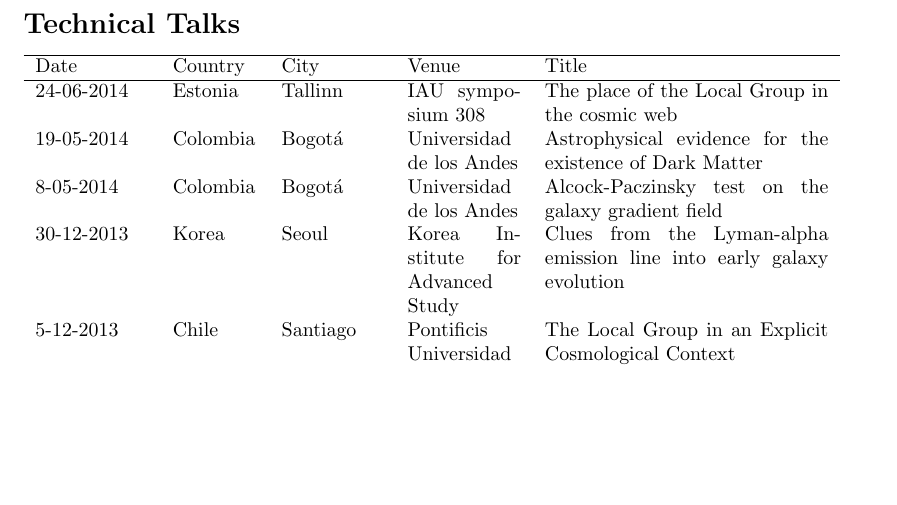
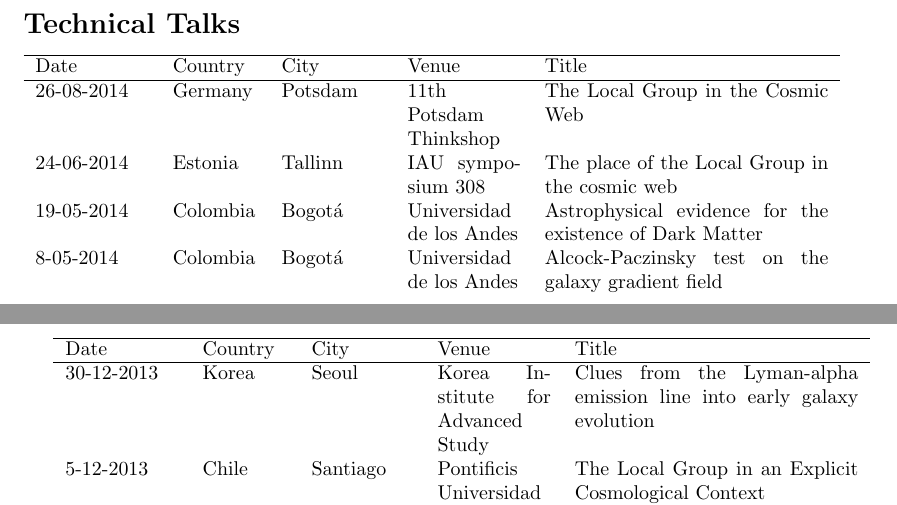
Before and after one commit to forero/CV, a LaTeX document (TalksStays/Talks_ForeroRomero.tex): part of page 2 of 3 before the commit and two parts of pages 1 and 2 of 3 after it, the two joined at a grey line, cut so that both start at the same text, the shorter picture padded with empty space. Compiled offline with pdfLaTeX.

Commit message:
talks updated

```diff
--- a/TalksStays/Talks_ForeroRomero.tex
+++ b/TalksStays/Talks_ForeroRomero.tex
@@ -4,9 +4,15 @@
 
 \begin{tabular}{p{2.0cm} p{1.5cm} p{1.8cm} p{2cm} p{5cm}}\hline
 Date & Country & City& Venue & Title\\\hline
+26-08-2014 & Germany & Potsdam & 11th Potsdam Thinkshop & The Local Group in the Cosmic Web\\
 24-06-2014 & Estonia & Tallinn & IAU symposium 308 & The place of the Local Group in the cosmic web\\
 19-05-2014 & Colombia & Bogot\'a & Universidad de los Andes & Astrophysical evidence for the existence of Dark Matter\\
 8-05-2014 & Colombia & Bogot\'a & Universidad de los Andes & Alcock-Paczinsky test on the galaxy gradient field \\
+\end{tabular}
+
+
+\begin{tabular}{p{2.0cm} p{1.5cm} p{1.8cm} p{2cm} p{5cm}}\hline
+Date & Country & City& Venue & Title\\\hline
 30-12-2013 & Korea & Seoul & Korea Institute for Advanced Study & Clues from the Lyman-alpha emission line into early galaxy evolution\\
 5-12-2013 & Chile & Santiago & Pontificis Universidad Cat\'olica & The Local Group in an Explicit Cosmological Context\\
 27-11-2013 & Brasil & Florianopolis & Latin-American Regional IAU Meeting & The Local Group in an Explicit Cosmological Context\\
```
Also changed, not shown: TalksStays/Talks_ForeroRomero.pdf, TalksStays/Talks_ForeroRomero.tex (4 more changed lines).
